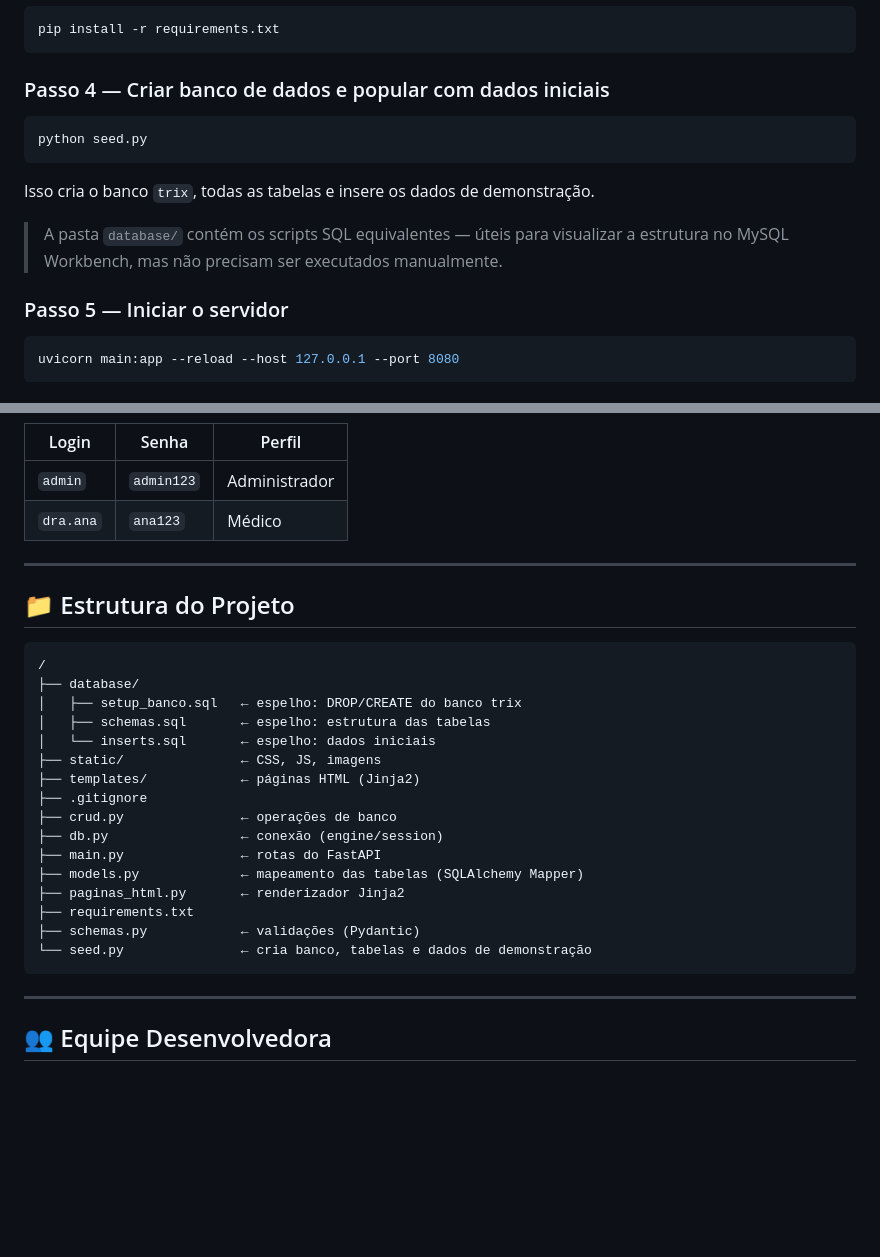
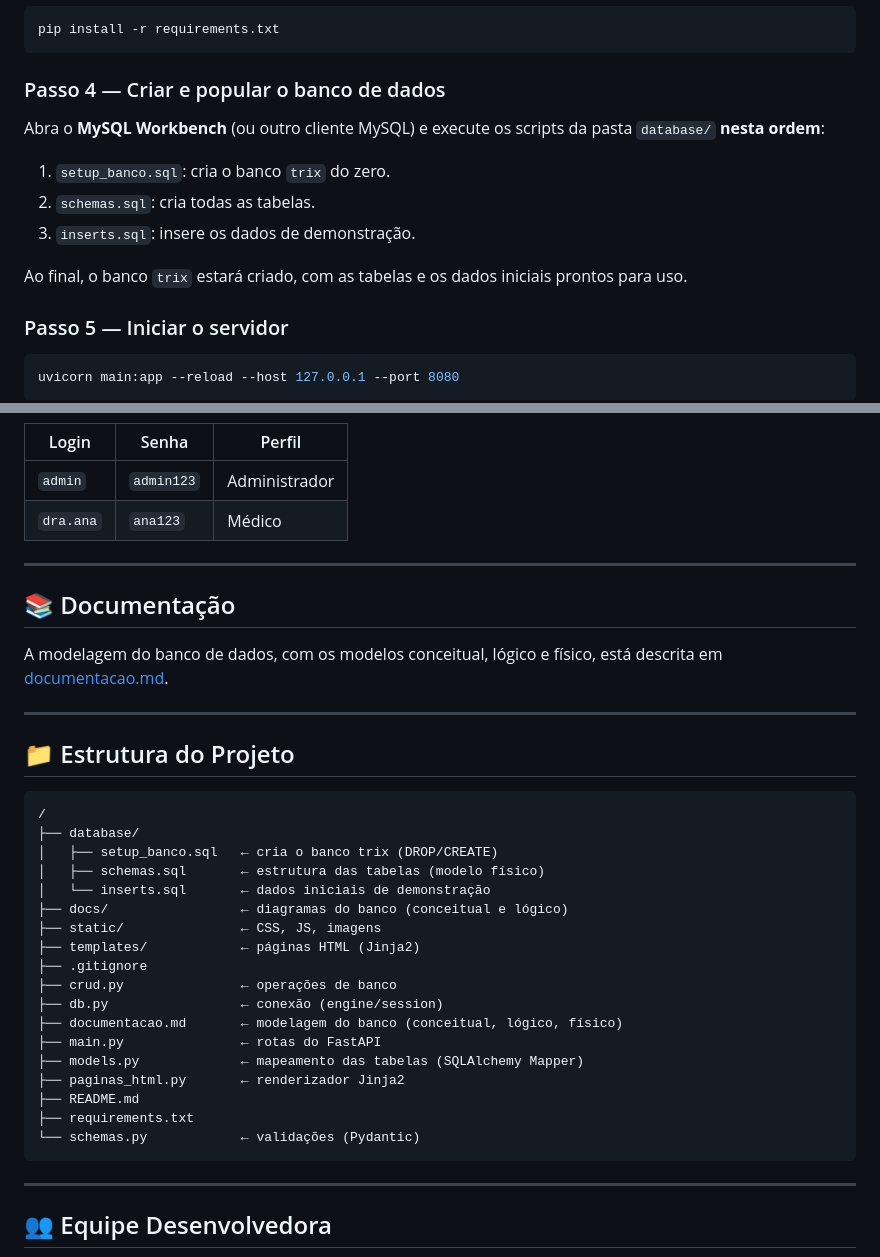
Before and after one commit to adrianjuicer/Triagem-X-Fragil, a Markdown page: README.md, 2 parts joined by grey strips. Rendered like a GitHub page; blank space fills up the shorter version.

Commit message:
Atualização da documentação de instalação

````diff
--- a/README.md
+++ b/README.md
@@ -116,15 +116,15 @@ source .venv/bin/activate
 pip install -r requirements.txt
 ```
 
-### Passo 4 — Criar banco de dados e popular com dados iniciais
+### Passo 4 — Criar e popular o banco de dados
 
-```bash
-python seed.py
-```
+Abra o **MySQL Workbench** (ou outro cliente MySQL) e execute os scripts da pasta `database/` **nesta ordem**:
 
-Isso cria o banco `trix`, todas as tabelas e insere os dados de demonstração.
+1. `setup_banco.sql`: cria o banco `trix` do zero.
+2. `schemas.sql`: cria todas as tabelas.
+3. `inserts.sql`: insere os dados de demonstração.
 
-> A pasta `database/` contém os scripts SQL equivalentes — úteis para visualizar a estrutura no MySQL Workbench, mas não precisam ser executados manualmente.
+Ao final, o banco `trix` estará criado, com as tabelas e os dados iniciais prontos para uso.
 
 ### Passo 5 — Iniciar o servidor
 
@@ -145,25 +145,33 @@ Acesse no navegador: **http://127.0.0.1:8080**
 
 ---
 
+## 📚 Documentação
+
+A modelagem do banco de dados, com os modelos conceitual, lógico e físico, está descrita em [documentacao.md](documentacao.md).
+
+---
+
 ## 📁 Estrutura do Projeto
 
 ```
 /
 ├── database/
-│   ├── setup_banco.sql   ← espelho: DROP/CREATE do banco trix
-│   ├── schemas.sql       ← espelho: estrutura das tabelas
-│   └── inserts.sql       ← espelho: dados iniciais
+│   ├── setup_banco.sql   ← cria o banco trix (DROP/CREATE)
+│   ├── schemas.sql       ← estrutura das tabelas (modelo físico)
+│   └── inserts.sql       ← dados iniciais de demonstração
+├── docs/                 ← diagramas do banco (conceitual e lógico)
 ├── static/               ← CSS, JS, imagens
 ├── templates/            ← páginas HTML (Jinja2)
 ├── .gitignore
 ├── crud.py               ← operações de banco
 ├── db.py                 ← conexão (engine/session)
+├── documentacao.md       ← modelagem do banco (conceitual, lógico, físico)
 ├── main.py               ← rotas do FastAPI
 ├── models.py             ← mapeamento das tabelas (SQLAlchemy Mapper)
 ├── paginas_html.py       ← renderizador Jinja2
+├── README.md
 ├── requirements.txt
-├── schemas.py            ← validações (Pydantic)
-└── seed.py               ← cria banco, tabelas e dados de demonstração
+└── schemas.py            ← validações (Pydantic)
 ```
 
 ---
````
